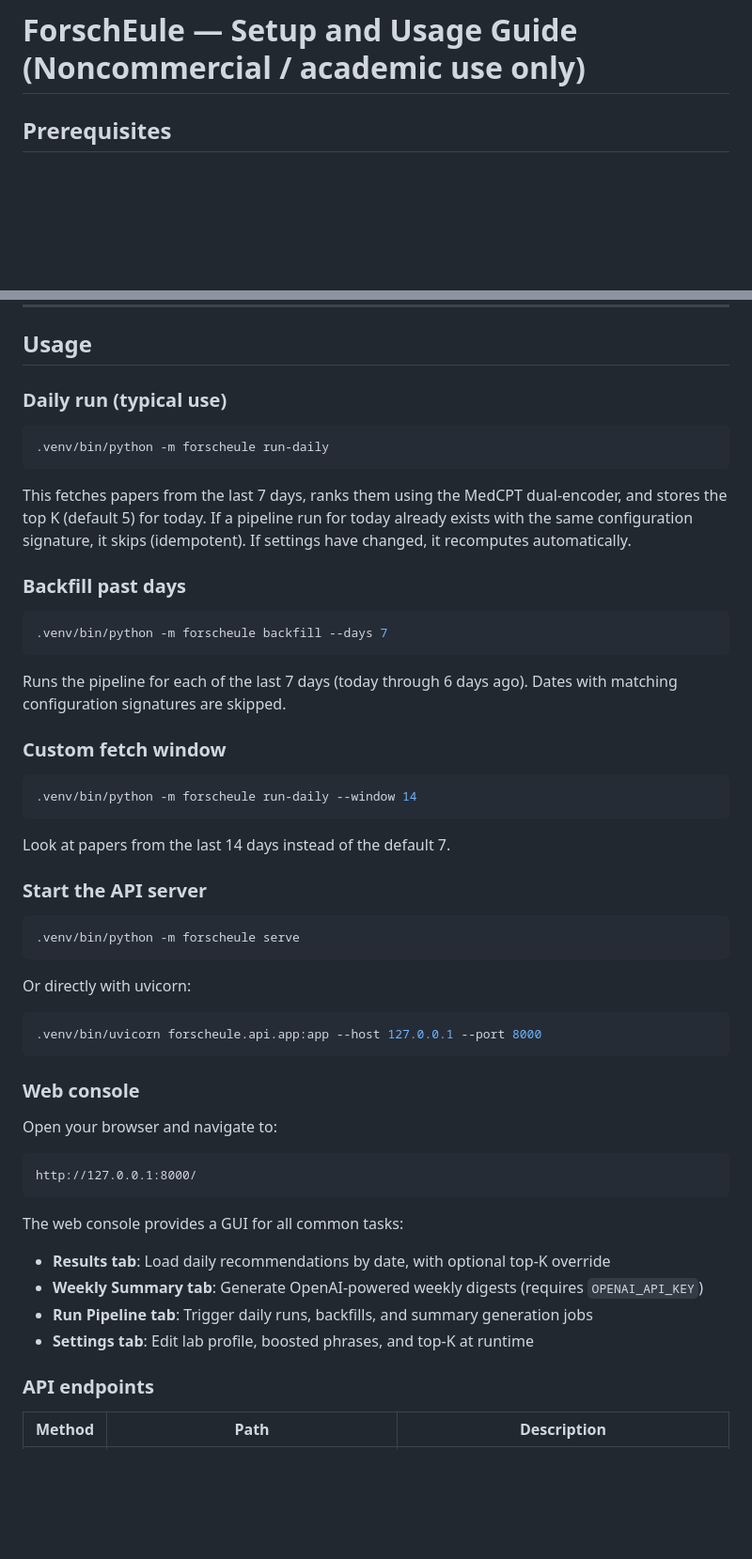
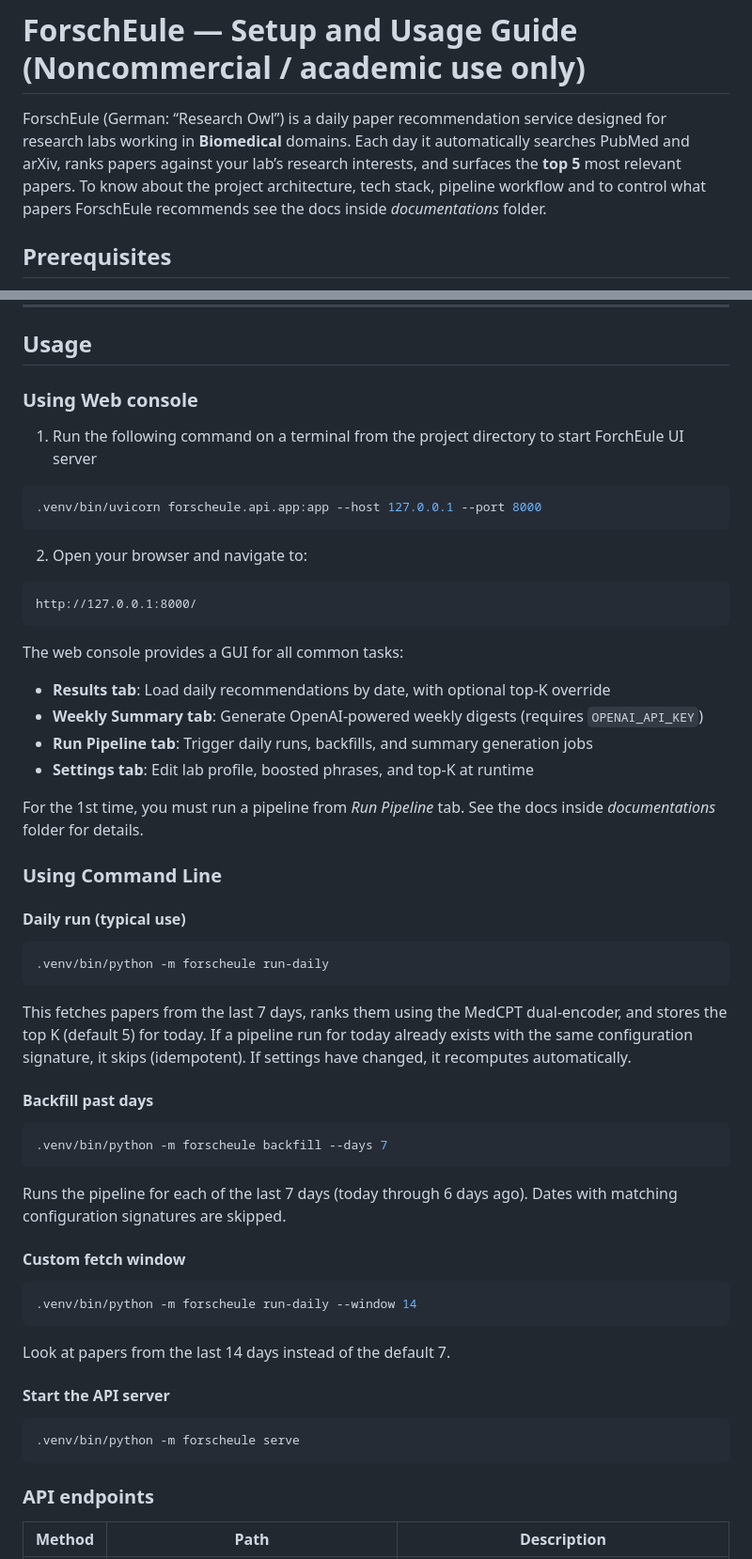
Before and after one commit to wasimaftab/ForschEule, a Markdown page: README.md, 2 parts joined by grey strips. Shown at 94% size. Rendered like a GitHub page; blank space fills up the shorter version.

````diff
--- a/README.md
+++ b/README.md
@@ -1,4 +1,5 @@
 # ForschEule — Setup and Usage Guide (Noncommercial / academic use only)
+ForschEule (German: “Research Owl”) is a daily paper recommendation service designed for research labs working in **Biomedical** domains. Each day it automatically searches PubMed and arXiv, ranks papers against your lab’s research interests, and surfaces the **top 5** most relevant papers. To know about the project architecture, tech stack, pipeline workflow and to control what papers ForschEule recommends see the docs inside *documentations* folder.
 
 ## Prerequisites
 
@@ -69,7 +70,31 @@ https://ncbiinsights.ncbi.nlm.nih.gov/2017/11/02/new-api-keys-for-the-e-utilitie
 
 ## Usage
 
-### Daily run (typical use)
+### Using Web console
+
+1. Run the following command on a terminal from the project directory to start ForchEule UI server
+
+```bash
+.venv/bin/uvicorn forscheule.api.app:app --host 127.0.0.1 --port 8000
+```
+
+2. Open your browser and navigate to:
+
+```
+http://127.0.0.1:8000/
+```
+
+The web console provides a GUI for all common tasks:
+- **Results tab**: Load daily recommendations by date, with optional top-K override
+- **Weekly Summary tab**: Generate OpenAI-powered weekly digests (requires `OPENAI_API_KEY`)
+- **Run Pipeline tab**: Trigger daily runs, backfills, and summary generation jobs
+- **Settings tab**: Edit lab profile, boosted phrases, and top-K at runtime
+
+For the 1st time, you must run a pipeline from *Run Pipeline* tab. See the docs inside *documentations* folder for details.
+
+### Using Command Line
+
+#### Daily run (typical use)
 
 ```bash
 .venv/bin/python -m forscheule run-daily
@@ -80,7 +105,7 @@ dual-encoder, and stores the top K (default 5) for today. If a pipeline run
 for today already exists with the same configuration signature, it skips
 (idempotent). If settings have changed, it recomputes automatically.
 
-### Backfill past days
+#### Backfill past days
 
 ```bash
 .venv/bin/python -m forscheule backfill --days 7
@@ -89,7 +114,7 @@ for today already exists with the same configuration signature, it skips
 Runs the pipeline for each of the last 7 days (today through 6 days ago).
 Dates with matching configuration signatures are skipped.
 
-### Custom fetch window
+#### Custom fetch window
 
 ```bash
 .venv/bin/python -m forscheule run-daily --window 14
@@ -97,31 +122,11 @@ Dates with matching configuration signatures are skipped.
 
 Look at papers from the last 14 days instead of the default 7.
 
-### Start the API server
+#### Start the API server
 
 ```bash
 .venv/bin/python -m forscheule serve
 ```
-
-Or directly with uvicorn:
-
-```bash
-.venv/bin/uvicorn forscheule.api.app:app --host 127.0.0.1 --port 8000
-```
-
-### Web console
-
-Open your browser and navigate to:
-
-```
-http://127.0.0.1:8000/
-```
-
-The web console provides a GUI for all common tasks:
-- **Results tab**: Load daily recommendations by date, with optional top-K override
-- **Weekly Summary tab**: Generate OpenAI-powered weekly digests (requires `OPENAI_API_KEY`)
-- **Run Pipeline tab**: Trigger daily runs, backfills, and summary generation jobs
-- **Settings tab**: Edit lab profile, boosted phrases, and top-K at runtime
 
 ### API endpoints
 
````
